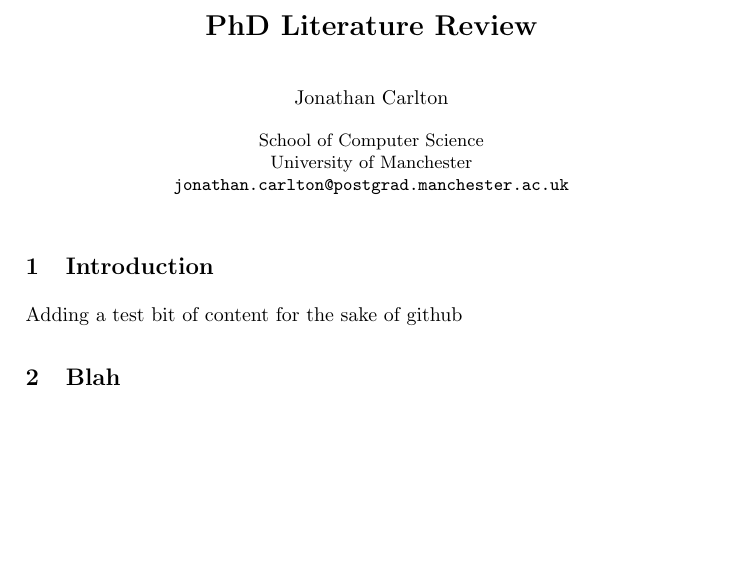
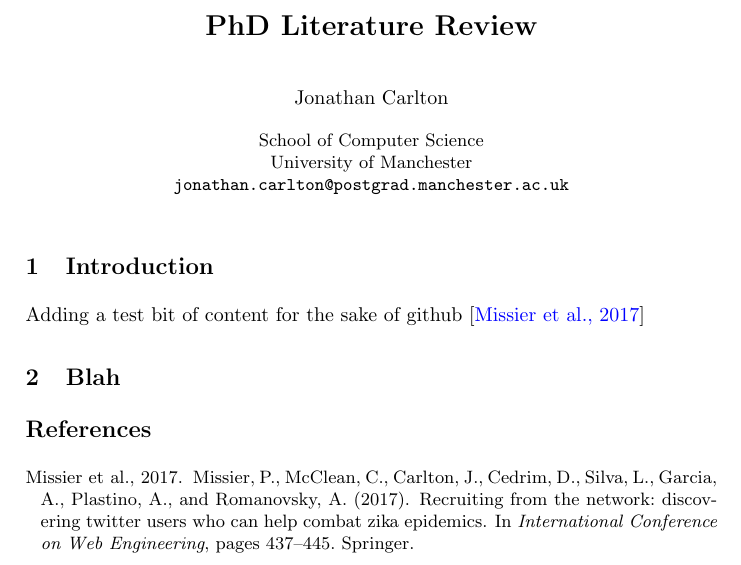
Before and after one commit to JonoCX/phd-literature-review, a LaTeX paper (literature-review.tex, which reads references.bib): part of the page, cut so that both start at the same text, the shorter picture padded with empty space. Compiled offline with pdfLaTeX.

Commit message:
Added bib and made notes in the word document.

```diff
--- a/literature-review.tex
+++ b/literature-review.tex
@@ -12,8 +12,9 @@
   \maketitle
 
   \section{Introduction}
-  Adding a test bit of content for the sake of github
+  Adding a test bit of content for the sake of github \cite{missier2017recruiting}
   \section{Blah}
 
-
+  \bibliographystyle{apalike}
+  \bibliography{references}
 \end{document}
--- /dev/null
+++ b/references.bib
@@ -0,0 +1,8 @@
+@inproceedings{missier2017recruiting,
+  title={Recruiting from the network: discovering Twitter users who can help combat Zika epidemics},
+  author={Missier, Paolo and McClean, Callum and Carlton, Jonathan and Cedrim, Diego and Silva, Leonardo and Garcia, Alessandro and Plastino, Alexandre and Romanovsky, Alexander},
+  booktitle={International Conference on Web Engineering},
+  pages={437--445},
+  year={2017},
+  organization={Springer}
+}
```
Also changed, not shown: literature-review.pdf, 1 other file.
